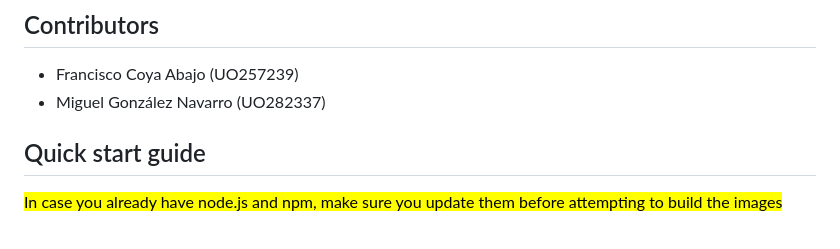
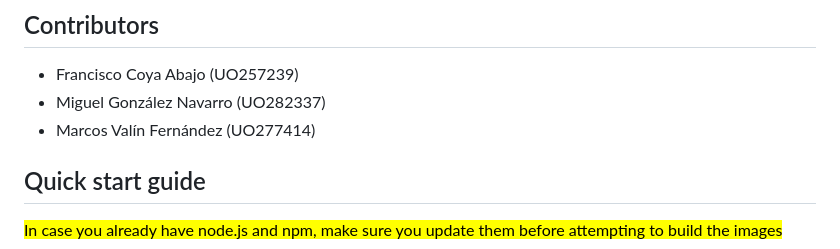
Before and after one commit to Arquisoft/lomap_es5a, a Markdown page: README.md, the part around the change. GitHub-like rendering.

Commit message:
Update README.md Añadido mi nombre al README.md

```diff
--- a/README.md
+++ b/README.md
@@ -17,6 +17,7 @@ This project is a basic example of website using **React** with **Typescript** a
 
 - Francisco Coya Abajo (UO257239)
 - Miguel González Navarro (UO282337)
+- Marcos Valín Fernández (UO277414)
 
 ## Quick start guide
 <mark>In case you already have node.js and npm, make sure you update them before attempting to build the images</mark>
```
